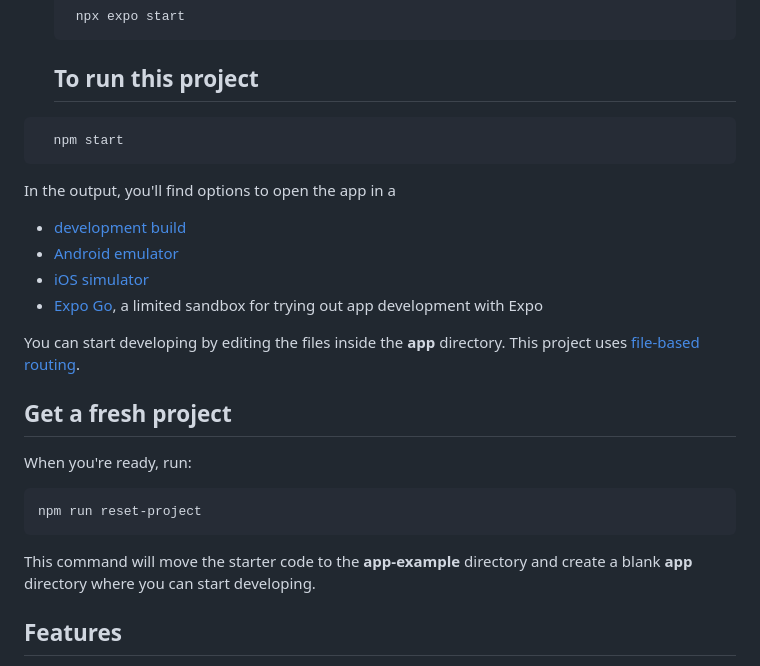
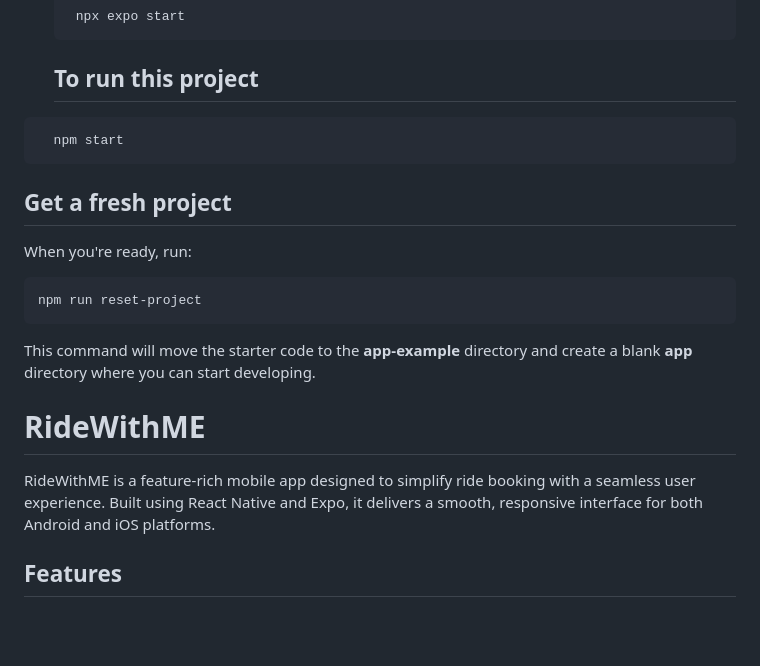
Before and after one commit to NewtonKhuman/Rides, a Markdown page: README.md, the part around the change. Drawn GitHub-style; blank space fills up the shorter version.

````diff
--- a/README.md
+++ b/README.md
@@ -21,15 +21,6 @@ This is an [Expo](https://expo.dev) project created with [`create-expo-app`](htt
   npm start
 ```
 
-In the output, you'll find options to open the app in a
-
-- [development build](https://docs.expo.dev/develop/development-builds/introduction/)
-- [Android emulator](https://docs.expo.dev/workflow/android-studio-emulator/)
-- [iOS simulator](https://docs.expo.dev/workflow/ios-simulator/)
-- [Expo Go](https://expo.dev/go), a limited sandbox for trying out app development with Expo
-
-You can start developing by editing the files inside the **app** directory. This project uses [file-based routing](https://docs.expo.dev/router/introduction).
-
 ## Get a fresh project
 
 When you're ready, run:
@@ -39,6 +30,10 @@ npm run reset-project
 ```
 
 This command will move the starter code to the **app-example** directory and create a blank **app** directory where you can start developing.
+
+# RideWithME
+
+RideWithME is a feature-rich mobile app designed to simplify ride booking with a seamless user experience. Built using React Native and Expo, it delivers a smooth, responsive interface for both Android and iOS platforms.
 
 
 ## Features
````
